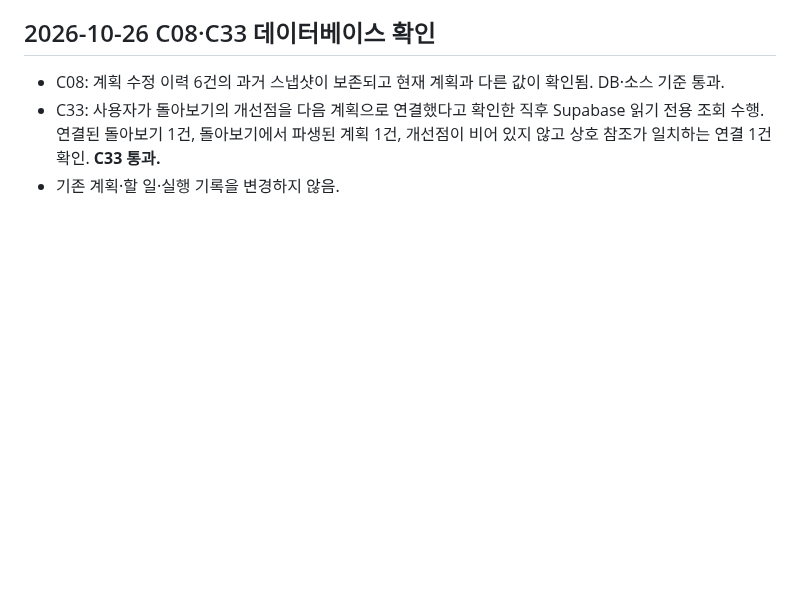
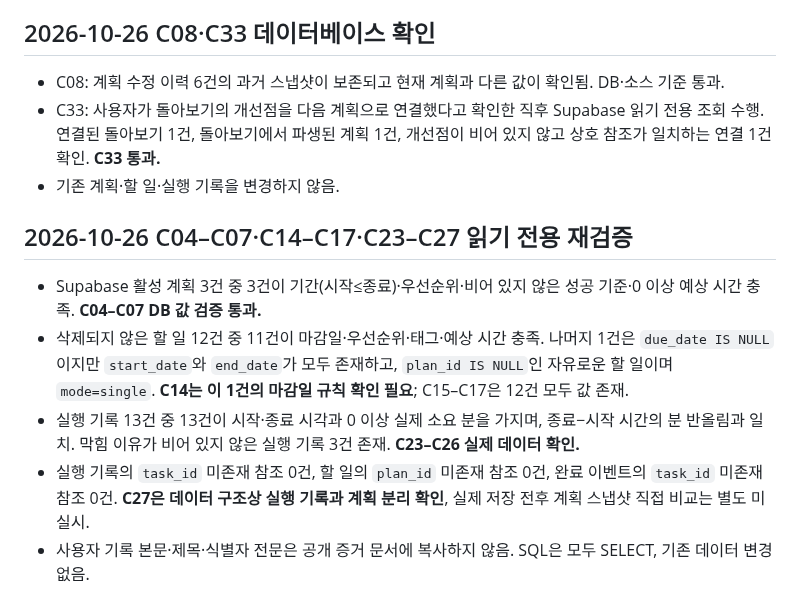
Before and after one commit to jennajiminkim/plandosee-web-diary, a Markdown page: evidence/verification-checklist.md, the part around the change. Rendered like a GitHub page; blank space fills up the shorter version.

Commit message:
docs(task6): verify required fields and execution logs with read-only database queries

```diff
--- a/evidence/verification-checklist.md
+++ b/evidence/verification-checklist.md
@@ -169,3 +169,11 @@
 - C08: 계획 수정 이력 6건의 과거 스냅샷이 보존되고 현재 계획과 다른 값이 확인됨. DB·소스 기준 통과.
 - C33: 사용자가 돌아보기의 개선점을 다음 계획으로 연결했다고 확인한 직후 Supabase 읽기 전용 조회 수행. 연결된 돌아보기 1건, 돌아보기에서 파생된 계획 1건, 개선점이 비어 있지 않고 상호 참조가 일치하는 연결 1건 확인. **C33 통과.**
 - 기존 계획·할 일·실행 기록을 변경하지 않음.
+
+## 2026-10-26 C04–C07·C14–C17·C23–C27 읽기 전용 재검증
+
+- Supabase 활성 계획 3건 중 3건이 기간(시작≤종료)·우선순위·비어 있지 않은 성공 기준·0 이상 예상 시간 충족. **C04–C07 DB 값 검증 통과.**
+- 삭제되지 않은 할 일 12건 중 11건이 마감일·우선순위·태그·예상 시간 충족. 나머지 1건은 `due_date IS NULL`이지만 `start_date`와 `end_date`가 모두 존재하고, `plan_id IS NULL`인 자유로운 할 일이며 `mode=single`. **C14는 이 1건의 마감일 규칙 확인 필요**; C15–C17은 12건 모두 값 존재.
+- 실행 기록 13건 중 13건이 시작·종료 시각과 0 이상 실제 소요 분을 가지며, 종료−시작 시간의 분 반올림과 일치. 막힘 이유가 비어 있지 않은 실행 기록 3건 존재. **C23–C26 실제 데이터 확인.**
+- 실행 기록의 `task_id` 미존재 참조 0건, 할 일의 `plan_id` 미존재 참조 0건, 완료 이벤트의 `task_id` 미존재 참조 0건. **C27은 데이터 구조상 실행 기록과 계획 분리 확인**, 실제 저장 전후 계획 스냅샷 직접 비교는 별도 미실시.
+- 사용자 기록 본문·제목·식별자 전문은 공개 증거 문서에 복사하지 않음. SQL은 모두 SELECT, 기존 데이터 변경 없음.
```
